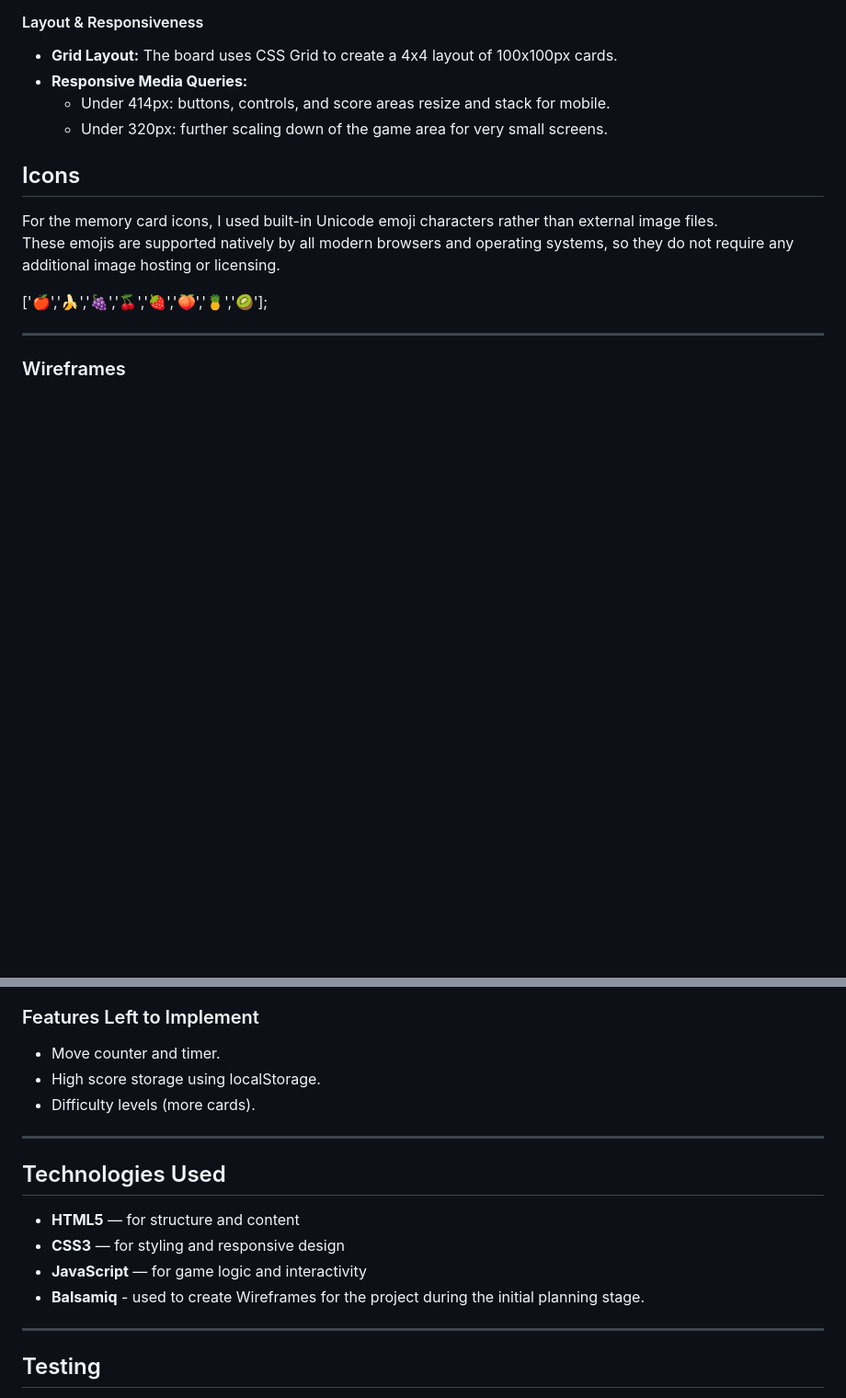
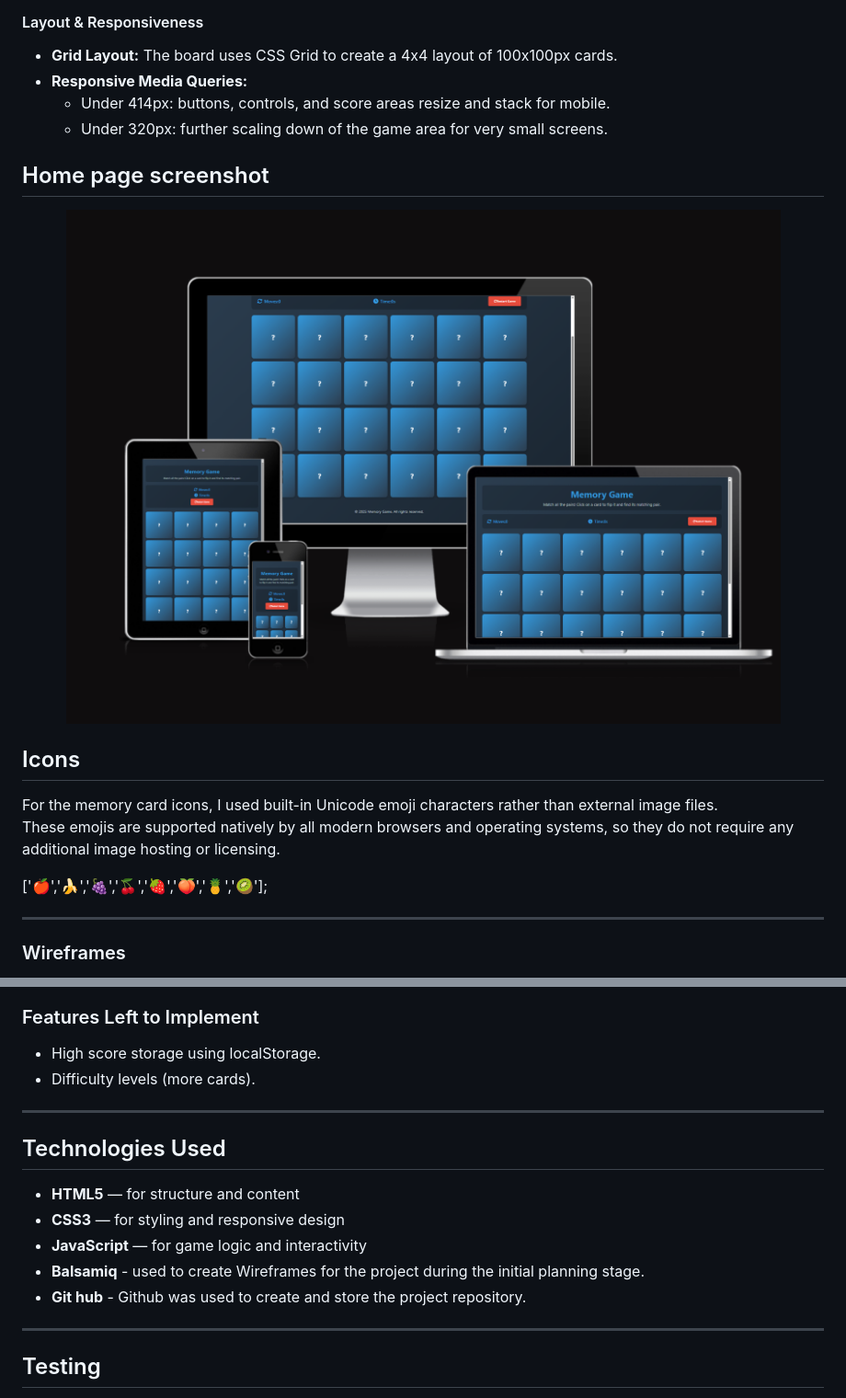
Before and after one commit to eandachew/Memory-Game, a Markdown page: README.md, 2 parts joined by grey strips. Shown: that part at 92% size. Drawn GitHub-style; pictures changed too: assets/images/home-page.png (added); blank space fills up the shorter version.

Commit message:
deployment credit and image added

```diff
--- a/README.md
+++ b/README.md
@@ -63,6 +82,10 @@ These colours give the game a **clean and vibrant look** while keeping it access
   - Under 414px: buttons, controls, and score areas resize and stack for mobile.
   - Under 320px: further scaling down of the game area for very small screens.
 
+## Home page screenshot
+<div align="center"><img src="assets/images/home-page.png"></div>
+
+
 ## Icons
 
 For the memory card icons, I used built-in Unicode emoji characters rather than external image files.
@@ -96,7 +119,6 @@ Below are the pages and versions for different devices.
 - **Responsive Design:** Adapts to desktop, tablet, and mobile screen sizes.
 
 ### Features Left to Implement
-- Move counter and timer.
 - High score storage using localStorage.
 - Difficulty levels (more cards).
 
@@ -107,6 +129,7 @@ Below are the pages and versions for different devices.
 - **CSS3** — for styling and responsive design
 - **JavaScript** — for game logic and interactivity
 - **Balsamiq** - used to create Wireframes for the project during the initial planning stage.
+- **Git hub** - Github was used to create and store the project repository.
 
 ---
 
```
Also changed, not shown: other parts of README.md (+97 -1 lines).
